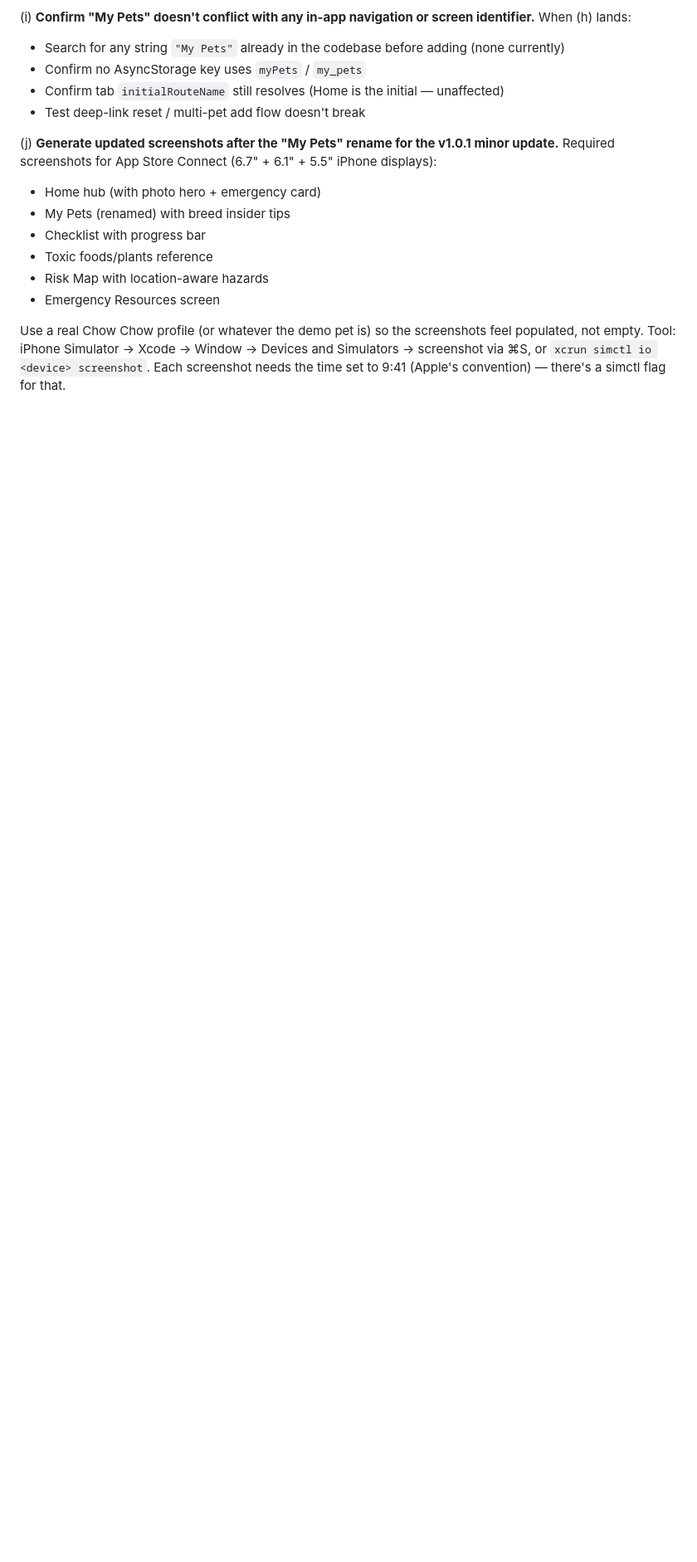
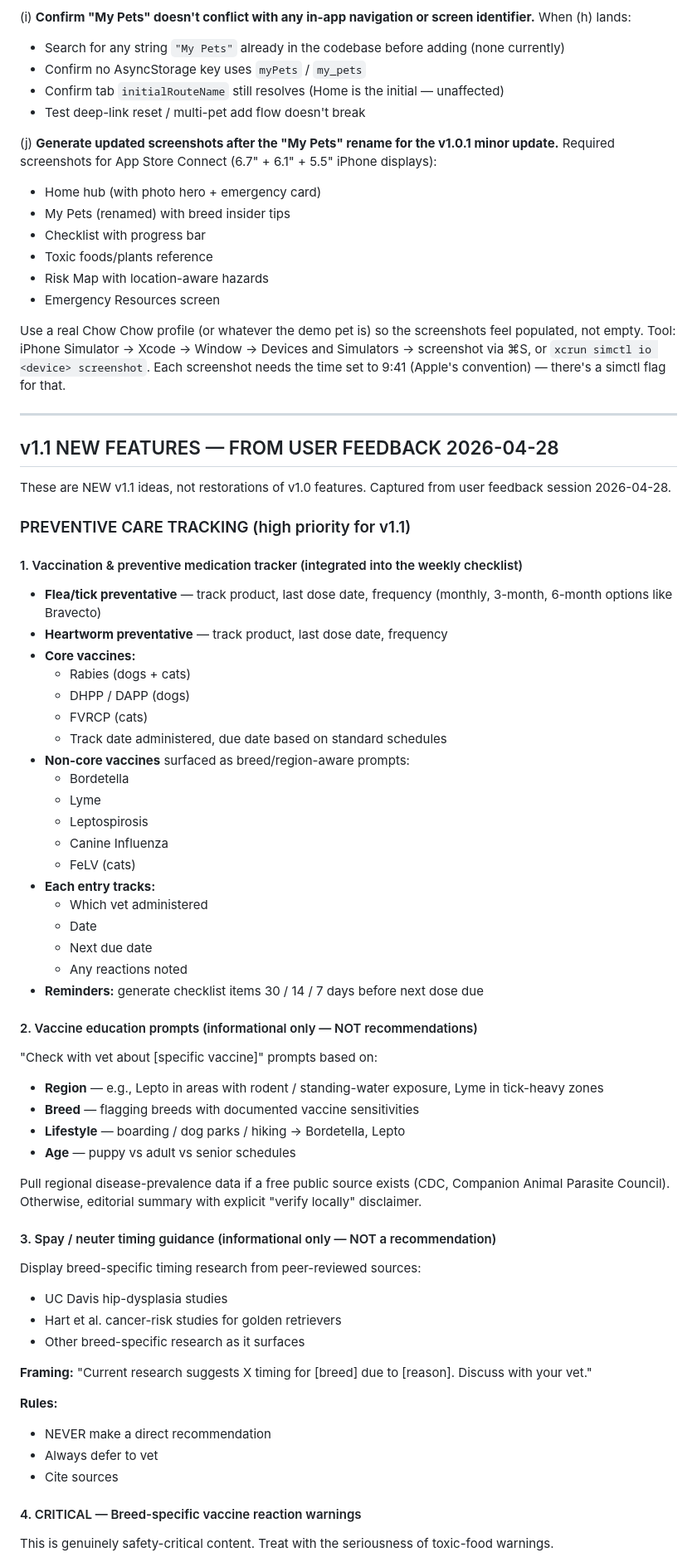
Before and after one commit to bassklaft/stick-around, a Markdown page: V1_REMOVED_FEATURES.md, the part around one of its changes. Shown at 83% size. Rendered like a GitHub page; blank space fills up the shorter version.

Commit message:
v1.1 backlog: add preventive care tracker + breed vaccine reaction warnings (user feedback 2026-04-28)
Co-Authored-By: Claude Opus 4.7 (1M context) <noreply@anthropic.com>

```diff
--- a/V1_REMOVED_FEATURES.md
+++ b/V1_REMOVED_FEATURES.md
@@ -99,3 +99,64 @@ This document is the canonical record of every feature removed or changed for v1
   - Emergency Resources screen
 
   Use a real Chow Chow profile (or whatever the demo pet is) so the screenshots feel populated, not empty. Tool: iPhone Simulator → Xcode → Window → Devices and Simulators → screenshot via ⌘S, or `xcrun simctl io <device> screenshot`. Each screenshot needs the time set to 9:41 (Apple's convention) — there's a simctl flag for that.
+
+---
+
+## v1.1 NEW FEATURES — FROM USER FEEDBACK 2026-04-28
+
+These are NEW v1.1 ideas, not restorations of v1.0 features. Captured from user feedback session 2026-04-28.
+
+### PREVENTIVE CARE TRACKING (high priority for v1.1)
+
+#### 1. Vaccination & preventive medication tracker (integrated into the weekly checklist)
+
+- **Flea/tick preventative** — track product, last dose date, frequency (monthly, 3-month, 6-month options like Bravecto)
+- **Heartworm preventative** — track product, last dose date, frequency
+- **Core vaccines:**
+  - Rabies (dogs + cats)
+  - DHPP / DAPP (dogs)
+  - FVRCP (cats)
+  - Track date administered, due date based on standard schedules
+- **Non-core vaccines** surfaced as breed/region-aware prompts:
+  - Bordetella
+  - Lyme
+  - Leptospirosis
+  - Canine Influenza
+  - FeLV (cats)
+- **Each entry tracks:**
+  - Which vet administered
+  - Date
+  - Next due date
+  - Any reactions noted
+- **Reminders:** generate checklist items 30 / 14 / 7 days before next dose due
+
+#### 2. Vaccine education prompts (informational only — NOT recommendations)
+
+"Check with vet about [specific vaccine]" prompts based on:
+
+- **Region** — e.g., Lepto in areas with rodent / standing-water exposure, Lyme in tick-heavy zones
+- **Breed** — flagging breeds with documented vaccine sensitivities
+- **Lifestyle** — boarding / dog parks / hiking → Bordetella, Lepto
+- **Age** — puppy vs adult vs senior schedules
+
+Pull regional disease-prevalence data if a free public source exists (CDC, Companion Animal Parasite Council). Otherwise, editorial summary with explicit "verify locally" disclaimer.
+
+#### 3. Spay / neuter timing guidance (informational only — NOT a recommendation)
+
+Display breed-specific timing research from peer-reviewed sources:
+
+- UC Davis hip-dysplasia studies
+- Hart et al. cancer-risk studies for golden retrievers
+- Other breed-specific research as it surfaces
+
+**Framing:** "Current research suggests X timing for [breed] due to [reason]. Discuss with your vet."
+
+**Rules:**
+- NEVER make a direct recommendation
+- Always defer to vet
+- Cite sources
+
+#### 4. CRITICAL — Breed-specific vaccine reaction warnings
+
+This is genuinely safety-critical content. Treat with the seriousness of toxic-food warnings.
+
```
Also changed, not shown: other parts of V1_REMOVED_FEATURES.md (+39 -0 lines).
